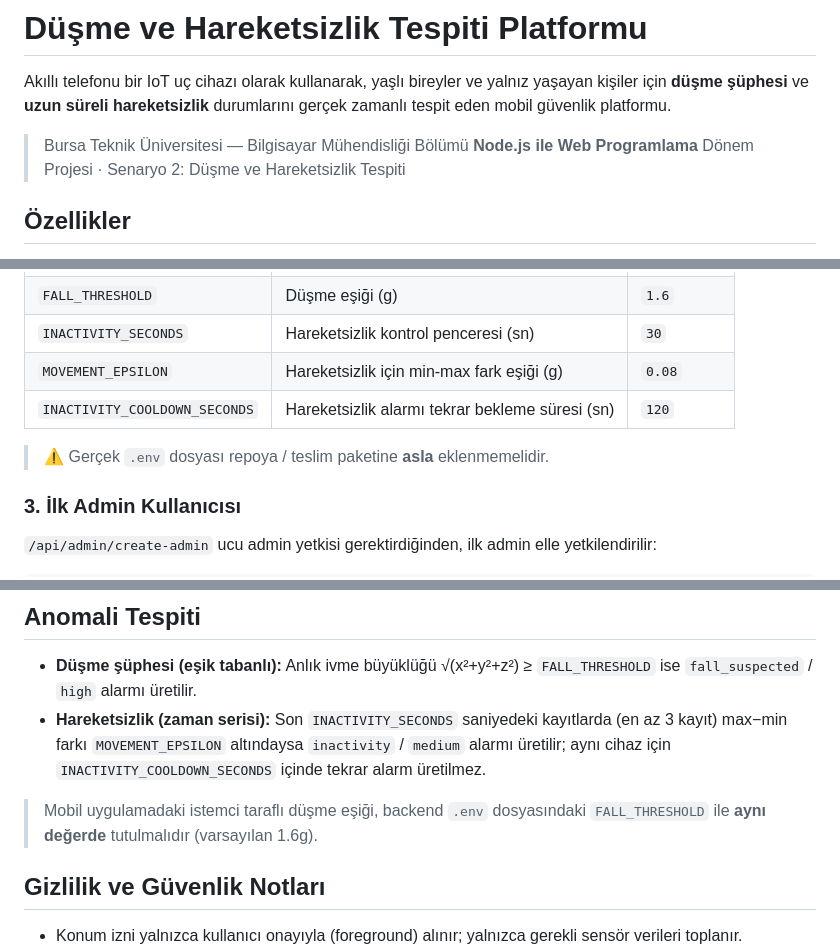
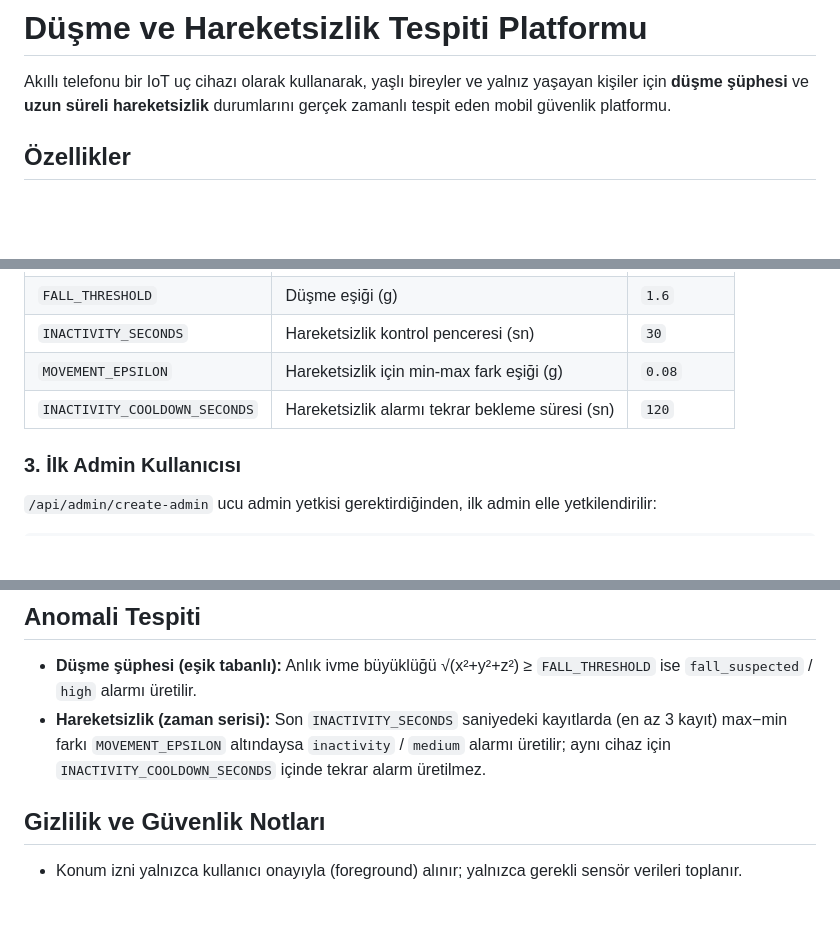
Before and after one commit to Ervanurb/dusme_ve_hareketsizlik_tespiti, a Markdown page: README.md, 3 parts joined by grey strips. Rendered like a GitHub page; blank space fills up the shorter version.

Commit message:
Update README
Removed unnecessary project details and warnings from the README.

```diff
--- a/README.md
+++ b/README.md
@@ -1,9 +1,6 @@
 # Düşme ve Hareketsizlik Tespiti Platformu
 
 Akıllı telefonu bir IoT uç cihazı olarak kullanarak, yaşlı bireyler ve yalnız yaşayan kişiler için **düşme şüphesi** ve **uzun süreli hareketsizlik** durumlarını gerçek zamanlı tespit eden mobil güvenlik platformu.
-
-> Bursa Teknik Üniversitesi — Bilgisayar Mühendisliği Bölümü
-> **Node.js ile Web Programlama** Dönem Projesi · Senaryo 2: Düşme ve Hareketsizlik Tespiti
 
 ## Özellikler
 
@@ -105,8 +102,6 @@ npm run dev            # geliştirme (nodemon) — veya: npm start
 | `MOVEMENT_EPSILON` | Hareketsizlik için min-max fark eşiği (g) | `0.08` |
 | `INACTIVITY_COOLDOWN_SECONDS` | Hareketsizlik alarmı tekrar bekleme süresi (sn) | `120` |
 
-> ⚠️ Gerçek `.env` dosyası repoya / teslim paketine **asla** eklenmemelidir.
-
 ### 3. İlk Admin Kullanıcısı
 
 `/api/admin/create-admin` ucu admin yetkisi gerektirdiğinden, ilk admin elle yetkilendirilir:
@@ -182,7 +177,6 @@ Bağlantı JWT ile doğrulanır: `io(API_ORIGIN, { auth: { token } })`. Her kull
 
 - **Düşme şüphesi (eşik tabanlı):** Anlık ivme büyüklüğü √(x²+y²+z²) ≥ `FALL_THRESHOLD` ise `fall_suspected` / `high` alarmı üretilir.
 - **Hareketsizlik (zaman serisi):** Son `INACTIVITY_SECONDS` saniyedeki kayıtlarda (en az 3 kayıt) max−min farkı `MOVEMENT_EPSILON` altındaysa `inactivity` / `medium` alarmı üretilir; aynı cihaz için `INACTIVITY_COOLDOWN_SECONDS` içinde tekrar alarm üretilmez.
-> Mobil uygulamadaki istemci taraflı düşme eşiği, backend `.env` dosyasındaki `FALL_THRESHOLD` ile **aynı değerde** tutulmalıdır (varsayılan 1.6g).
 
 ## Gizlilik ve Güvenlik Notları
 
```
